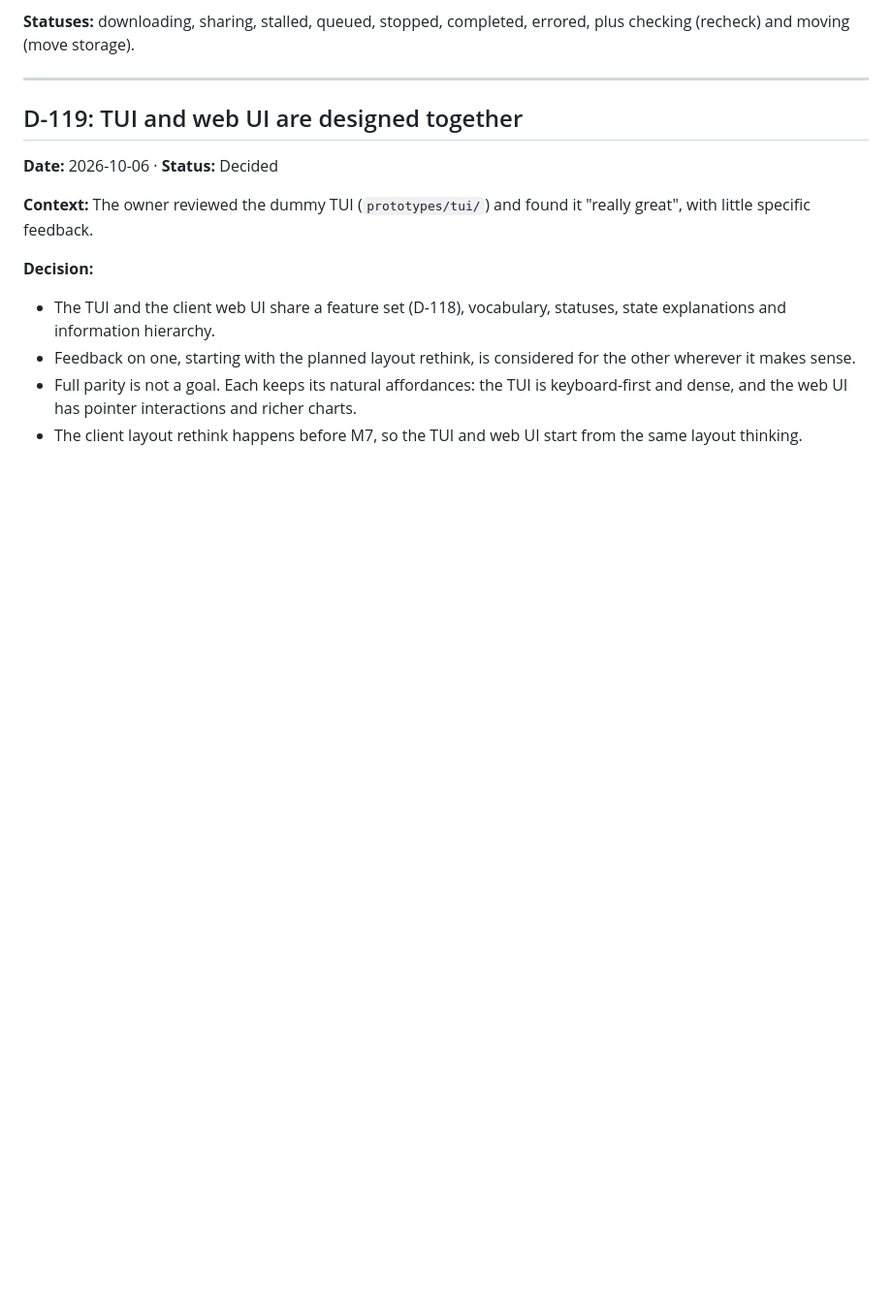
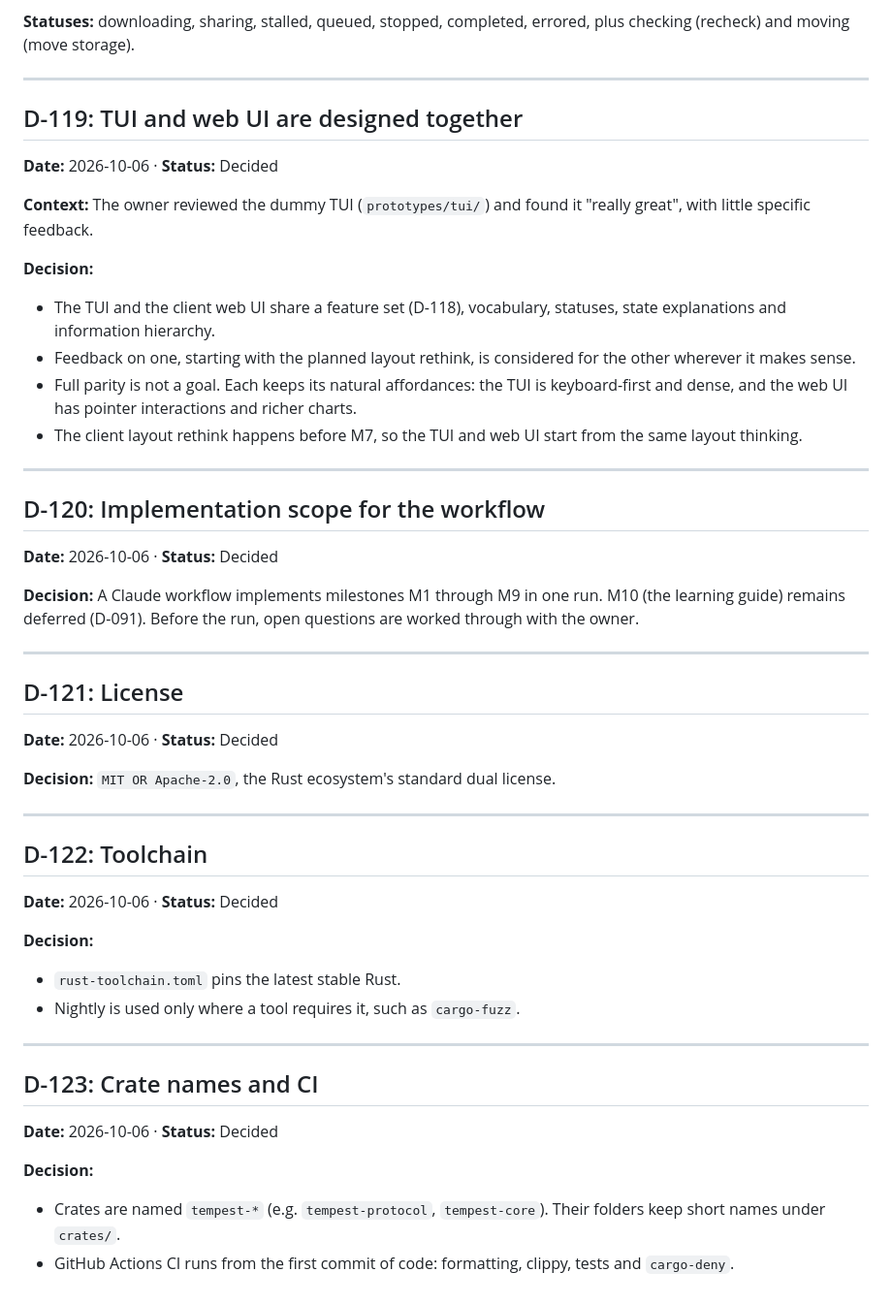
Before and after one commit to gregorybchris/tempest, a Markdown page: specs/decisions.md, the part around the change. Shown at 97% size. GitHub-like rendering; blank space fills up the shorter version.

Commit message:
Record workflow scope, license, toolchain and crate naming (D-120 to D-123)
Co-Authored-By: Claude Opus 5.5 <noreply@anthropic.com>

```diff
--- a/specs/decisions.md
+++ b/specs/decisions.md
@@ -1810,3 +1810,41 @@ The full field list is in `protocol/trackers.md`.
 - Feedback on one, starting with the planned layout rethink, is considered for the other wherever it makes sense.
 - Full parity is not a goal. Each keeps its natural affordances: the TUI is keyboard-first and dense, and the web UI has pointer interactions and richer charts.
 - The client layout rethink happens before M7, so the TUI and web UI start from the same layout thinking.
+
+---
+
+## D-120: Implementation scope for the workflow
+
+**Date:** 2026-10-06 · **Status:** Decided
+
+**Decision:** A Claude workflow implements milestones M1 through M9 in one run. M10 (the learning guide) remains deferred (D-091). Before the run, open questions are worked through with the owner.
+
+---
+
+## D-121: License
+
+**Date:** 2026-10-06 · **Status:** Decided
+
+**Decision:** `MIT OR Apache-2.0`, the Rust ecosystem's standard dual license.
+
+---
+
+## D-122: Toolchain
+
+**Date:** 2026-10-06 · **Status:** Decided
+
+**Decision:**
+
+- `rust-toolchain.toml` pins the latest stable Rust.
+- Nightly is used only where a tool requires it, such as `cargo-fuzz`.
+
+---
+
+## D-123: Crate names and CI
+
+**Date:** 2026-10-06 · **Status:** Decided
+
+**Decision:**
+
+- Crates are named `tempest-*` (e.g. `tempest-protocol`, `tempest-core`). Their folders keep short names under `crates/`.
+- GitHub Actions CI runs from the first commit of code: formatting, clippy, tests and `cargo-deny`.
```
